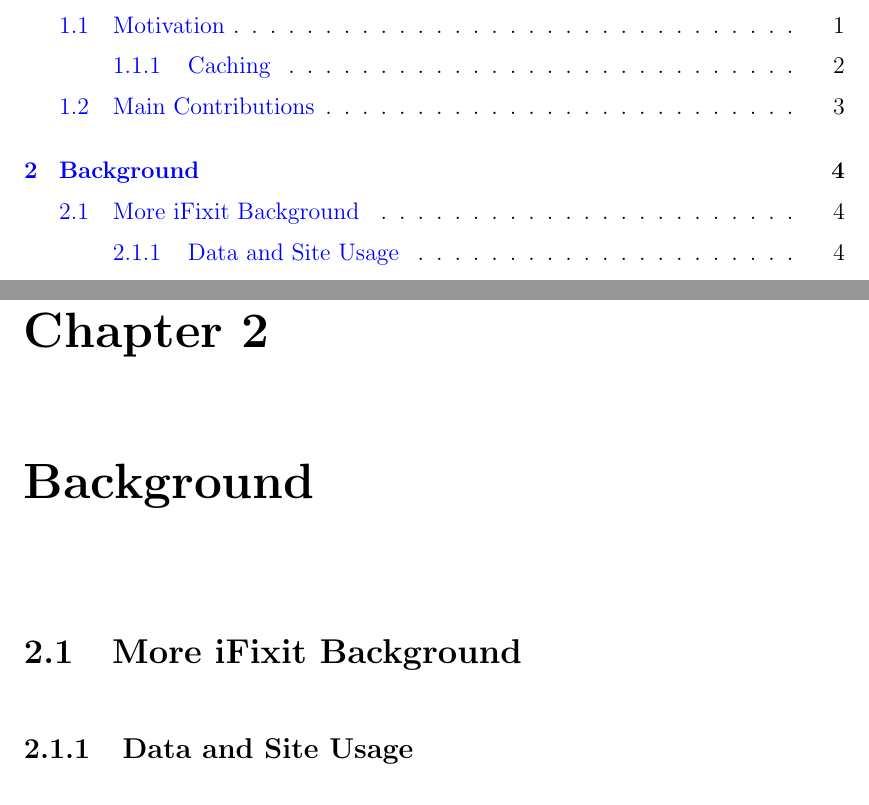
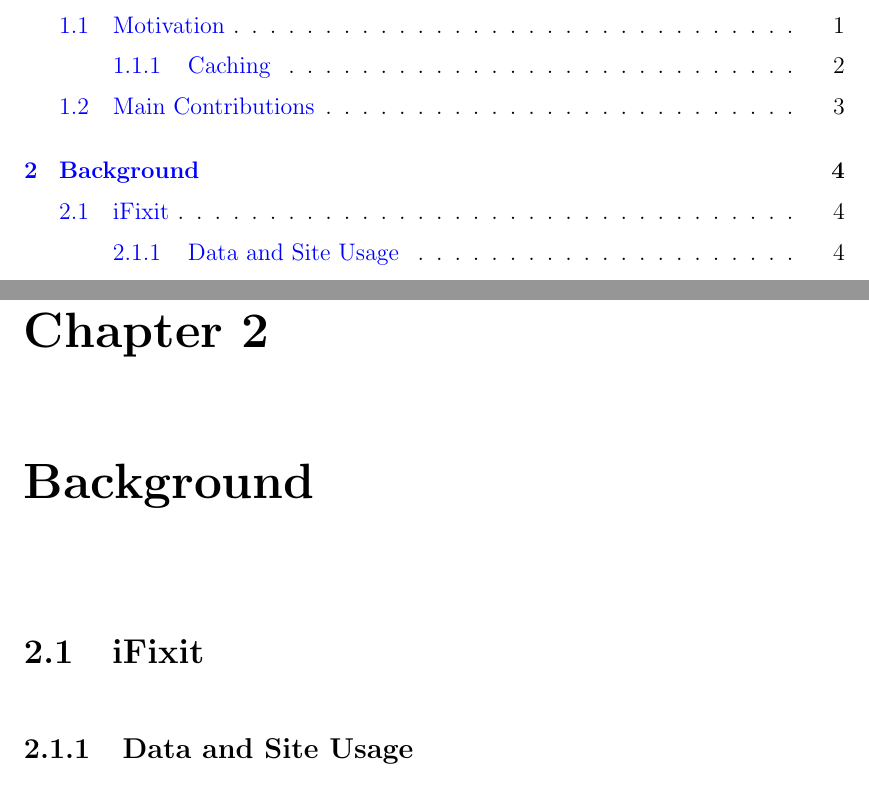
Before and after one commit to marczych/generational-caching-thesis, a LaTeX thesis (thesis.tex): two parts of pages 5 and 12 of 33, joined at a grey line, cut so that both start at the same text. Compiled offline with pdfLaTeX.

Commit message:
Update iFixit background heading

```diff
--- a/thesis.tex
+++ b/thesis.tex
@@ -151,7 +151,7 @@
 
 % TODO: Diagrams.
 
-\section{More iFixit Background}
+\section{iFixit}
 \subsection{Data and Site Usage}
 iFixit's most popular content is their step-by-step repair guides.
 An iFixit guide consists of meta data about the guide such as title, summary, introduction, author, time required, and difficulty.
```
